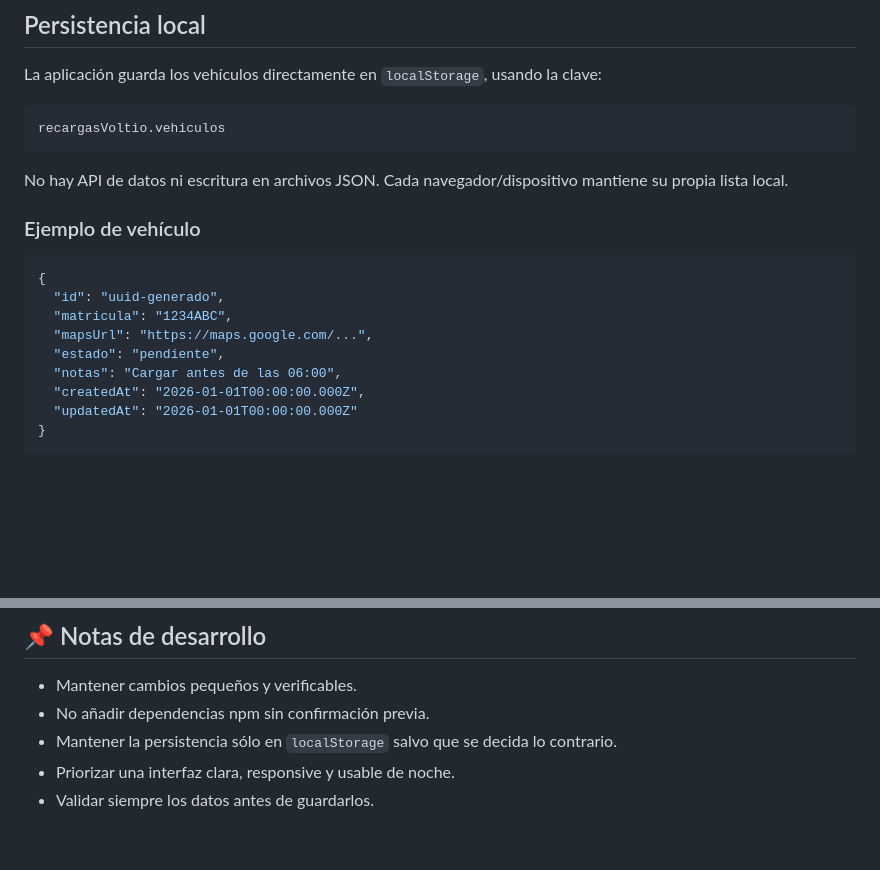
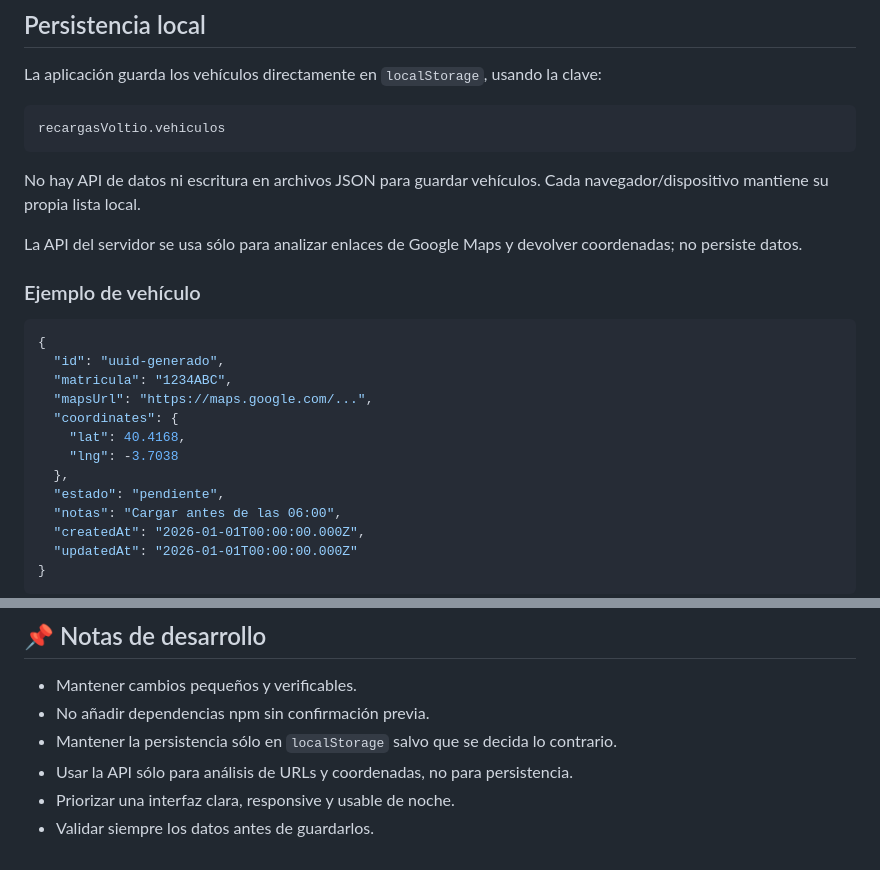
Before and after one commit to JuanjDes/RechargeEV, a Markdown page: README.md, 2 parts joined by grey strips. Rendered like a GitHub page; blank space fills up the shorter version.

````diff
--- a/README.md
+++ b/README.md
@@ -106,7 +116,9 @@ La aplicación guarda los vehículos directamente en `localStorage`, usando la c
 recargasVoltio.vehiculos
 ```
 
-No hay API de datos ni escritura en archivos JSON. Cada navegador/dispositivo mantiene su propia lista local.
+No hay API de datos ni escritura en archivos JSON para guardar vehículos. Cada navegador/dispositivo mantiene su propia lista local.
+
+La API del servidor se usa sólo para analizar enlaces de Google Maps y devolver coordenadas; no persiste datos.
 
 ### Ejemplo de vehículo
 
@@ -115,6 +127,10 @@ No hay API de datos ni escritura en archivos JSON. Cada navegador/dispositivo ma
   "id": "uuid-generado",
   "matricula": "1234ABC",
   "mapsUrl": "https://maps.google.com/...",
+  "coordinates": {
+    "lat": 40.4168,
+    "lng": -3.7038
+  },
   "estado": "pendiente",
   "notas": "Cargar antes de las 06:00",
   "createdAt": "2026-01-01T00:00:00.000Z",
@@ -161,5 +214,6 @@ Mantener una herramienta personal, ligera y fiable para gestionar recargas de ve
 - Mantener cambios pequeños y verificables.
 - No añadir dependencias npm sin confirmación previa.
 - Mantener la persistencia sólo en `localStorage` salvo que se decida lo contrario.
+- Usar la API sólo para análisis de URLs y coordenadas, no para persistencia.
 - Priorizar una interfaz clara, responsive y usable de noche.
 - Validar siempre los datos antes de guardarlos.
````
Also changed, not shown: other parts of README.md (+57 -10 lines).
